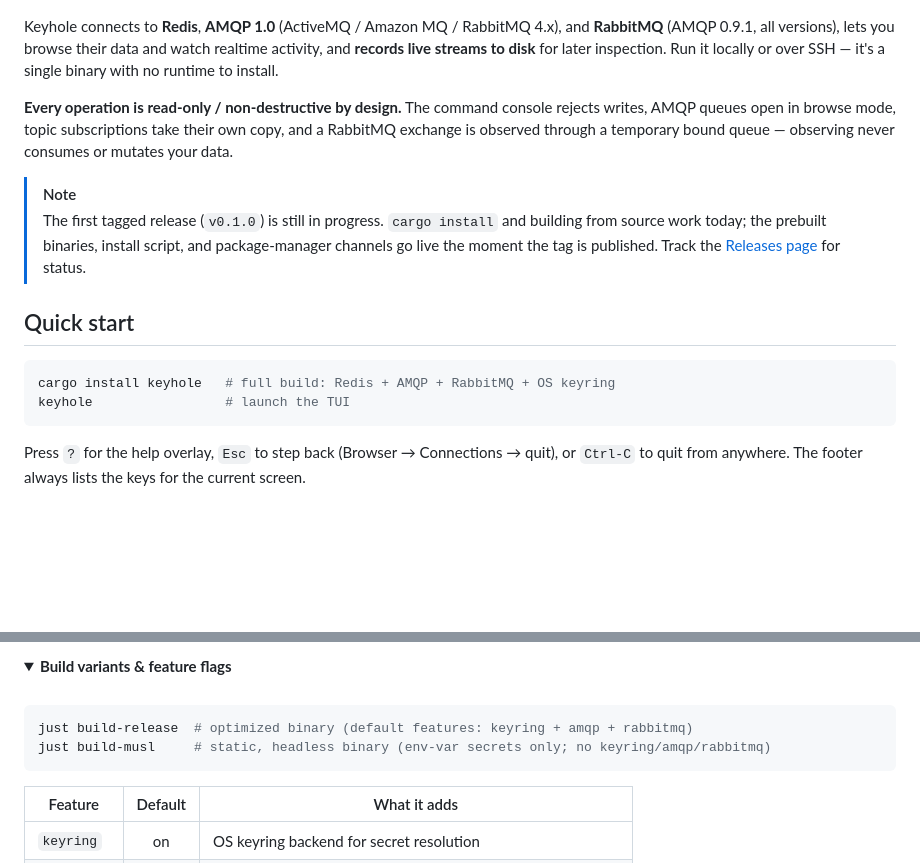
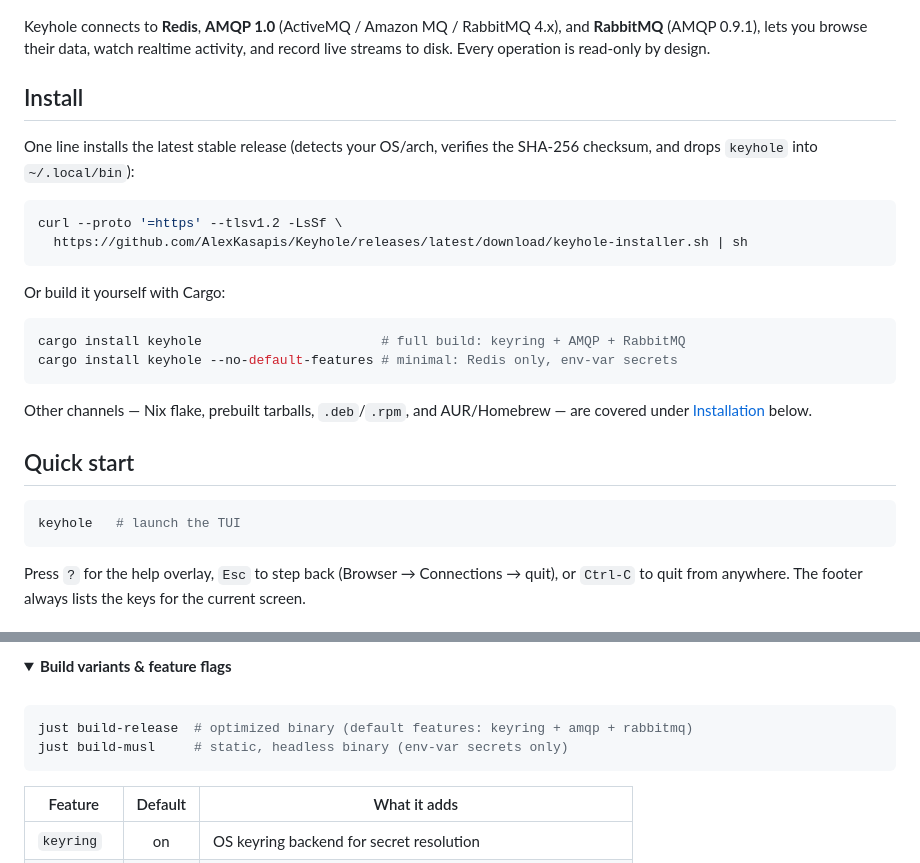
Before and after one commit to AlexKasapis/Keyhole, a Markdown page: README.md, 2 parts joined by grey strips. GitHub-like rendering; folded sections open; blank space fills up the shorter version.

````diff
--- a/README.md
+++ b/README.md
@@ -12,37 +14,37 @@ Redis · AMQP 1.0 · RabbitMQ — one self-contained binary, fully read-only by
 [![Rust 1.95+](https://img.shields.io/badge/rust-1.95%2B-orange.svg)](rust-toolchain.toml)
 [![License: MIT OR Apache-2.0](https://img.shields.io/badge/license-MIT%20OR%20Apache--2.0-blue.svg)](#license)
 
-<!--
-  crates.io badge — uncomment once v0.1.0 is published:
-  [![crates.io](https://img.shields.io/crates/v/keyhole.svg)](https://crates.io/crates/keyhole)
-
-  Demo — drop an asciinema/terminalizer GIF or screenshot here once recorded, e.g.
-  <p align="center"><img src="docs/demo.gif" alt="Keyhole in action" width="820"></p>
--->
-
 </div>
 
 Keyhole connects to **Redis**, **AMQP 1.0** (ActiveMQ / Amazon MQ / RabbitMQ 4.x),
-and **RabbitMQ** (AMQP 0.9.1, all versions), lets you browse their data and watch
-realtime activity, and **records live streams to disk** for later inspection.
-Run it locally or over SSH — it's a single binary with no runtime to install.
+and **RabbitMQ** (AMQP 0.9.1), lets you browse their data, watch realtime
+activity, and record live streams to disk. Every operation is read-only by
+design.
 
-**Every operation is read-only / non-destructive by design.** The command
-console rejects writes, AMQP queues open in browse mode, topic subscriptions take
-their own copy, and a RabbitMQ exchange is observed through a temporary bound
-queue — observing never consumes or mutates your data.
+## Install
 
-> [!NOTE]
-> The first tagged release (`v0.1.0`) is still in progress. `cargo install` and
-> building from source work today; the prebuilt binaries, install script, and
-> package-manager channels go live the moment the tag is published. Track the
-> [Releases page] for status.
+One line installs the latest stable release (detects your OS/arch, verifies the
+SHA-256 checksum, and drops `keyhole` into `~/.local/bin`):
+
+```sh
+curl --proto '=https' --tlsv1.2 -LsSf \
+  https://github.com/AlexKasapis/Keyhole/releases/latest/download/keyhole-installer.sh | sh
+```
+
+Or build it yourself with Cargo:
+
+```sh
+cargo install keyhole                       # full build: keyring + AMQP + RabbitMQ
+cargo install keyhole --no-default-features # minimal: Redis only, env-var secrets
+```
+
+Other channels — Nix flake, prebuilt tarballs, `.deb`/`.rpm`, and AUR/Homebrew —
+are covered under [Installation](#installation) below.
 
 ## Quick start
 
 ```sh
-cargo install keyhole   # full build: Redis + AMQP + RabbitMQ + OS keyring
-keyhole                 # launch the TUI
+keyhole   # launch the TUI
 ```
 
 Press `?` for the help overlay, `Esc` to step back (Browser → Connections →
@@ -265,11 +183,11 @@ just test-int       # integration tests against dockerized Redis + ActiveMQ + Ra
 <details>
-<summary><strong>Build variants & feature flags</strong></summary>
+<summary><strong>Build variants &amp; feature flags</strong></summary>
 
 <br>
 
 ```sh
 just build-release  # optimized binary (default features: keyring + amqp + rabbitmq)
-just build-musl     # static, headless binary (env-var secrets only; no keyring/amqp/rabbitmq)
+just build-musl     # static, headless binary (env-var secrets only)
 ```
 
 | Feature    | Default | What it adds                                               |
````
Also changed, not shown: other parts of README.md (+47 -129 lines).
